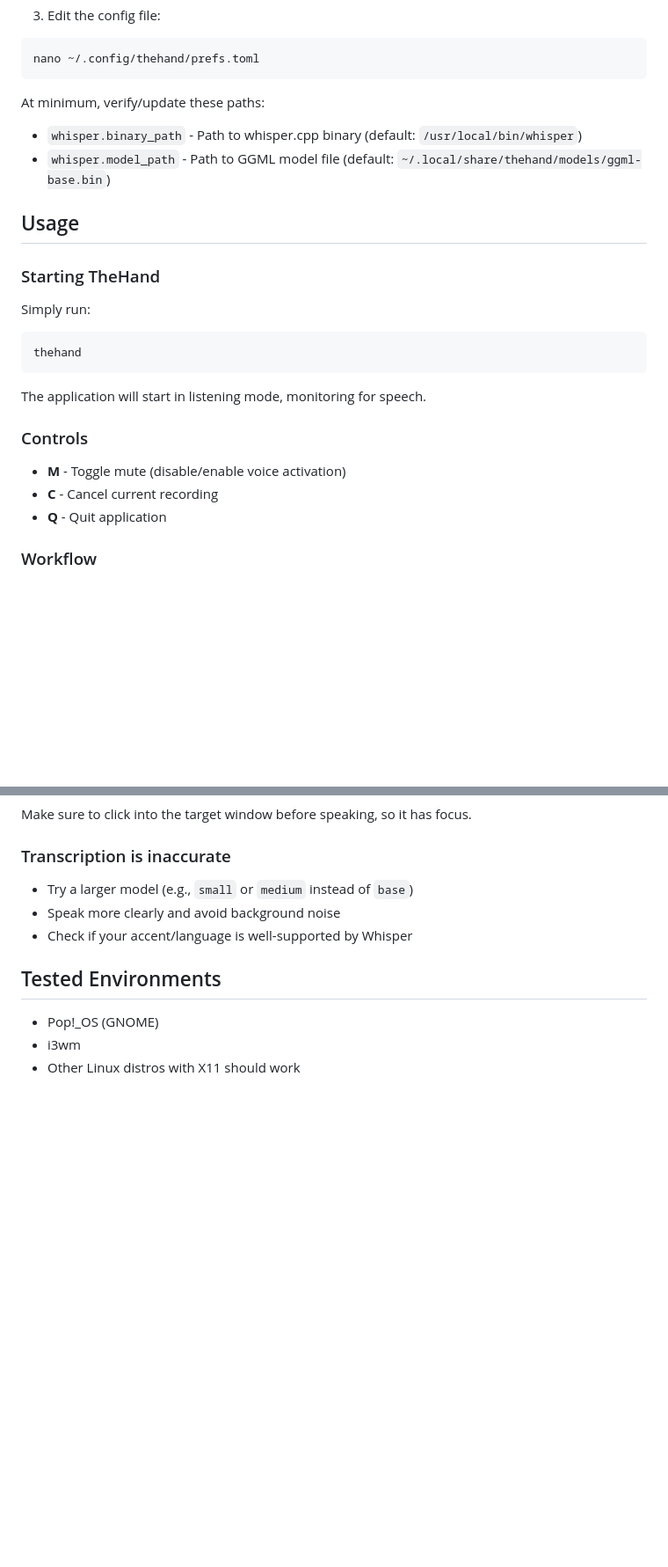
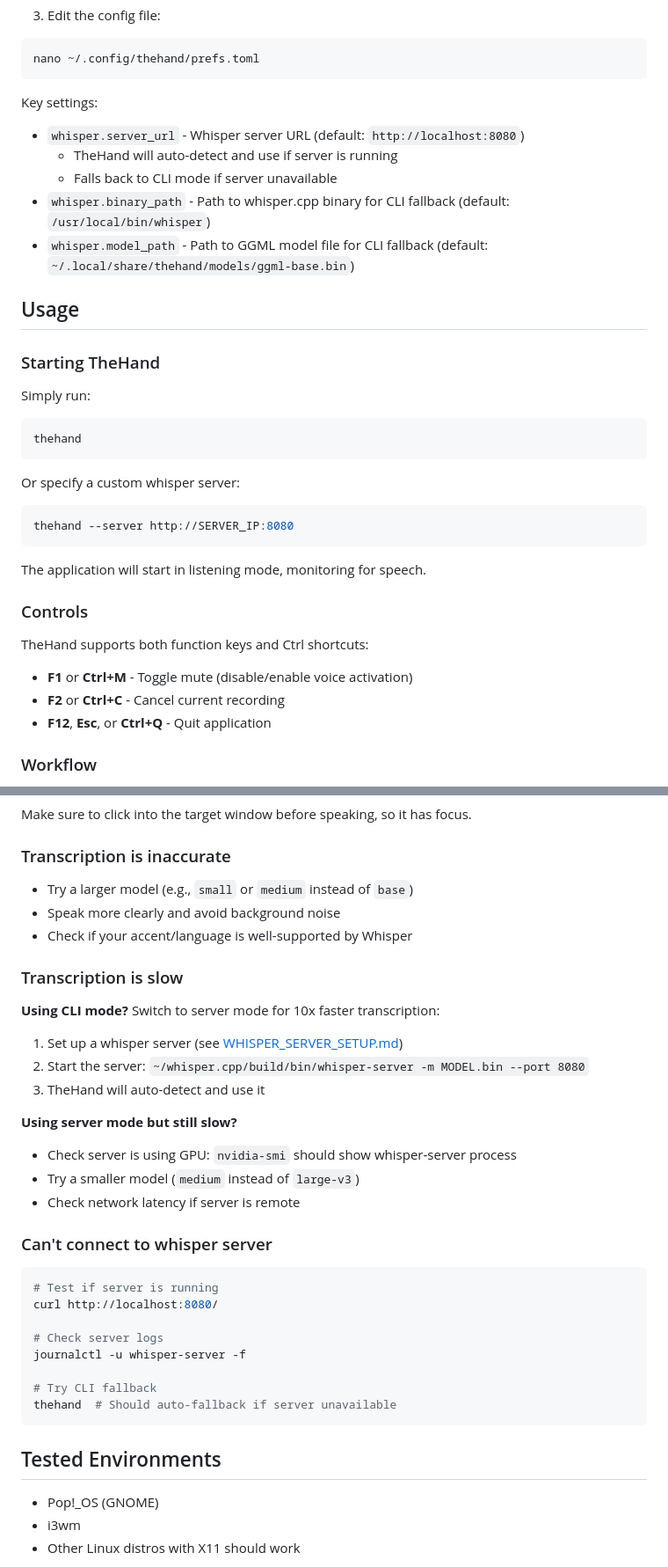
Before and after one commit to lawless-m/TheHand, a Markdown page: README.md, 2 parts joined by grey strips. Shown at 88% size. Rendered like a GitHub page; blank space fills up the shorter version.

````diff
--- a/README.md
+++ b/README.md
@@ -130,9 +158,12 @@ cp .config/thehand/prefs.toml.example ~/.config/thehand/prefs.toml
 nano ~/.config/thehand/prefs.toml
 ```
 
-At minimum, verify/update these paths:
-- `whisper.binary_path` - Path to whisper.cpp binary (default: `/usr/local/bin/whisper`)
-- `whisper.model_path` - Path to GGML model file (default: `~/.local/share/thehand/models/ggml-base.bin`)
+Key settings:
+- `whisper.server_url` - Whisper server URL (default: `http://localhost:8080`)
+  - TheHand will auto-detect and use if server is running
+  - Falls back to CLI mode if server unavailable
+- `whisper.binary_path` - Path to whisper.cpp binary for CLI fallback (default: `/usr/local/bin/whisper`)
+- `whisper.model_path` - Path to GGML model file for CLI fallback (default: `~/.local/share/thehand/models/ggml-base.bin`)
 
 ## Usage
 
@@ -143,13 +174,20 @@ Simply run:
 thehand
 ```
 
+Or specify a custom whisper server:
+```bash
+thehand --server http://SERVER_IP:8080
+```
+
 The application will start in listening mode, monitoring for speech.
 
 ### Controls
 
-- **M** - Toggle mute (disable/enable voice activation)
-- **C** - Cancel current recording
-- **Q** - Quit application
+TheHand supports both function keys and Ctrl shortcuts:
+
+- **F1** or **Ctrl+M** - Toggle mute (disable/enable voice activation)
+- **F2** or **Ctrl+C** - Cancel current recording
+- **F12**, **Esc**, or **Ctrl+Q** - Quit application
 
 ### Workflow
 
@@ -254,6 +377,31 @@ Make sure to click into the target window before speaking, so it has focus.
 - Speak more clearly and avoid background noise
 - Check if your accent/language is well-supported by Whisper
 
+### Transcription is slow
+
+**Using CLI mode?** Switch to server mode for 10x faster transcription:
+1. Set up a whisper server (see [WHISPER_SERVER_SETUP.md](WHISPER_SERVER_SETUP.md))
+2. Start the server: `~/whisper.cpp/build/bin/whisper-server -m MODEL.bin --port 8080`
+3. TheHand will auto-detect and use it
+
+**Using server mode but still slow?**
+- Check server is using GPU: `nvidia-smi` should show whisper-server process
+- Try a smaller model (`medium` instead of `large-v3`)
+- Check network latency if server is remote
+
+### Can't connect to whisper server
+
+```bash
+# Test if server is running
+curl http://localhost:8080/
+
+# Check server logs
+journalctl -u whisper-server -f
+
+# Try CLI fallback
+thehand  # Should auto-fallback if server unavailable
+```
+
 ## Tested Environments
 
 - Pop!_OS (GNOME)
````
Also changed, not shown: other parts of README.md (+153 -23 lines).
